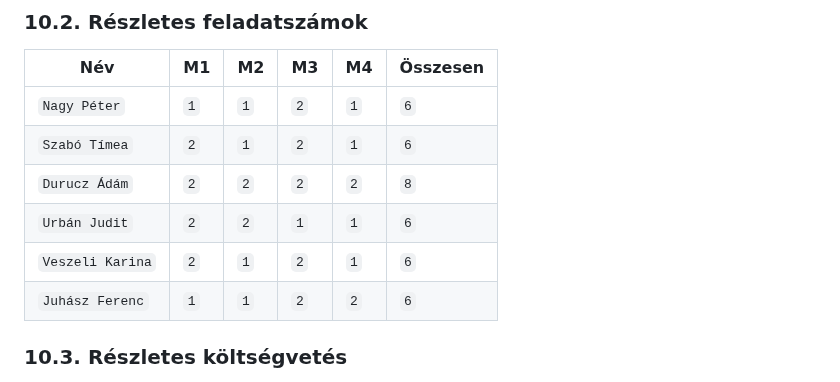
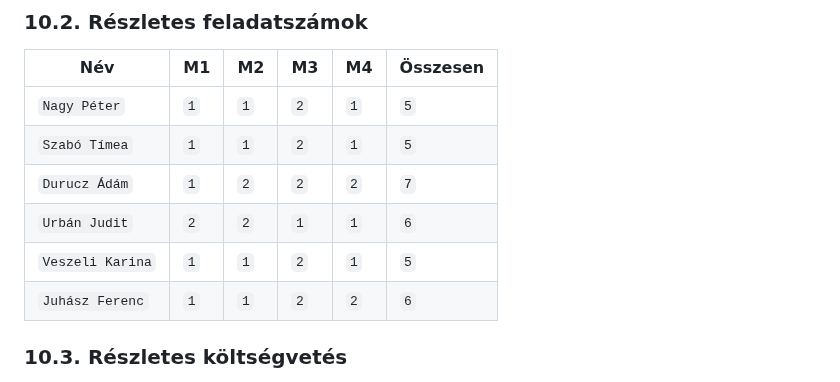
Before and after one commit to timeaszabo1217/rendszerfejl1, a Markdown page: Projektterv-2023.md, the part around the change. Drawn GitHub-style.

```diff
--- a/Projektterv-2023.md
+++ b/Projektterv-2023.md
@@ -572,11 +572,11 @@ minden módosítható oszlopában legalább 1 pontnak szerepelni kell.
 
 | Név          |   M1  |   M2  |   M3 |   M4 | Összesen |
 |--------------|-------|-------|------|------|----------|
-| `Nagy Péter` | `1`   | `1`   | `2`  | `1`  | `6`     |
-| `Szabó Tímea` | `2`   | `1`   | `2`  | `1`  | `6`     |
-| `Durucz Ádám`   | `2`   | `2`   | `2`  | `2`  | `8`     |
+| `Nagy Péter` | `1`   | `1`   | `2`  | `1`  | `5`     |
+| `Szabó Tímea` | `1`   | `1`   | `2`  | `1`  | `5`     |
+| `Durucz Ádám`   | `1`   | `2`   | `2`  | `2`  | `7`     |
 | `Urbán Judit` | `2`   | `2`   | `1`  | `1`  | `6`     |
-| `Veszeli Karina`   | `2`   | `1`   | `2`  | `1`  | `6`   |
+| `Veszeli Karina`   | `1`   | `1`   | `2`  | `1`  | `5`   |
 | `Juhász Ferenc`   | `1`   | `1`   | `2`  | `2`  | `6`   |
 
 ### 10.3. Részletes költségvetés
```
